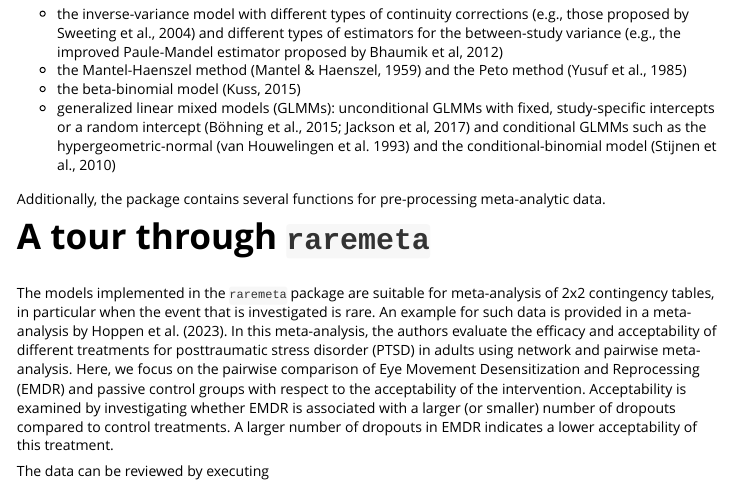
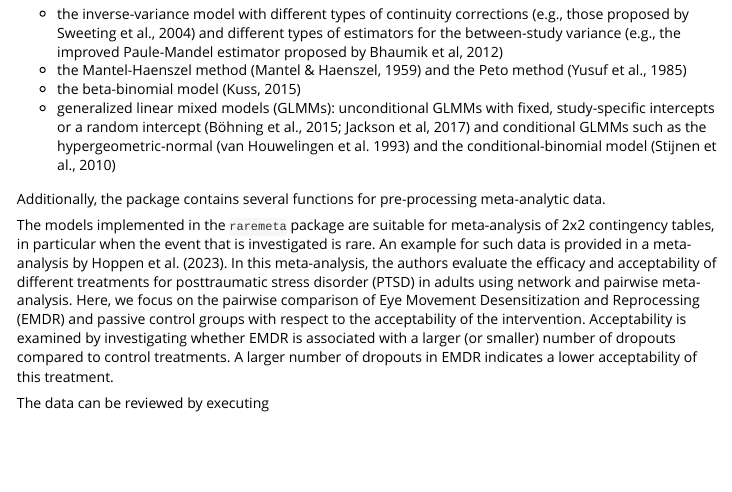
Before and after one commit to katrija/raremeta, an R Markdown document (vignettes/raremeta_vignette.Rmd): the page in a window 1100 px wide, from 230 px down. Rendered offline with R 4.5, knitr and Pandoc, with nearby package versions; some code elsewhere in the file could not run offline; long lines of code are wrapped.

Commit message:
Remove subheading and omitted parts.

```diff
--- a/vignettes/raremeta_vignette.Rmd
+++ b/vignettes/raremeta_vignette.Rmd
@@ -38,18 +38,6 @@ The `raremeta` package contains functions for fitting several alternative models
 - generalized linear mixed models (GLMMs): unconditional GLMMs with fixed, study-specific intercepts or a random intercept (Böhning et al., 2015; Jackson et al, 2017) and conditional GLMMs such as the hypergeometric-normal (van Houwelingen et al. 1993) and the conditional-binomial model (Stijnen et al., 2010)
 
 Additionally, the package contains several functions for pre-processing meta-analytic data.
-
-<!-- For a quick dive into the workflow, we begin with an example interlaced with the corresponding `R`-code.  -->
-<!-- For anybody familiar with the mathematical modeling and -->
-<!-- methodological techniques used when conducting meta analysis and their -->
-<!-- implementation in `R` this might be sufficient.  -->
-<!-- For anybody new to -->
-<!-- either the statistical concepts or similar programs, there is a more -->
-<!-- in-depth description, which includes documentation of all functions, following this example. -->
-<!-- We also include a dedicated section introducing -->
-<!-- continuity corrections on a theoretical and practical level.  -->
-
-# A tour through `raremeta`
 
 The models implemented in the `raremeta` package are suitable for meta-analysis of 2x2 contingency tables, in particular when the event that is investigated is rare.
 An example for such data is provided in a meta-analysis by Hoppen et al. (2023). In this meta-analysis, the authors evaluate the efficacy and acceptability of different treatments for posttraumatic stress disorder (PTSD) in adults using network and pairwise meta-analysis.
```
